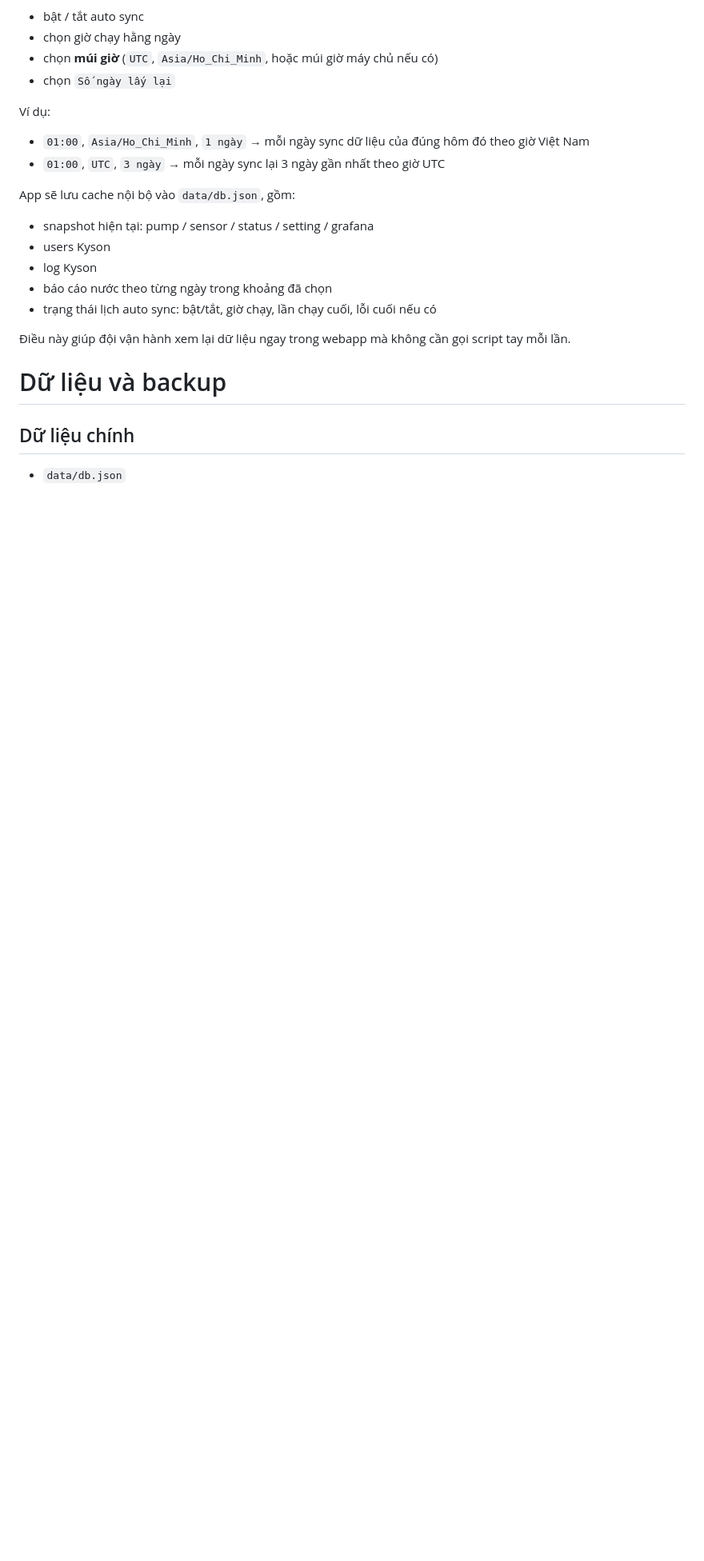
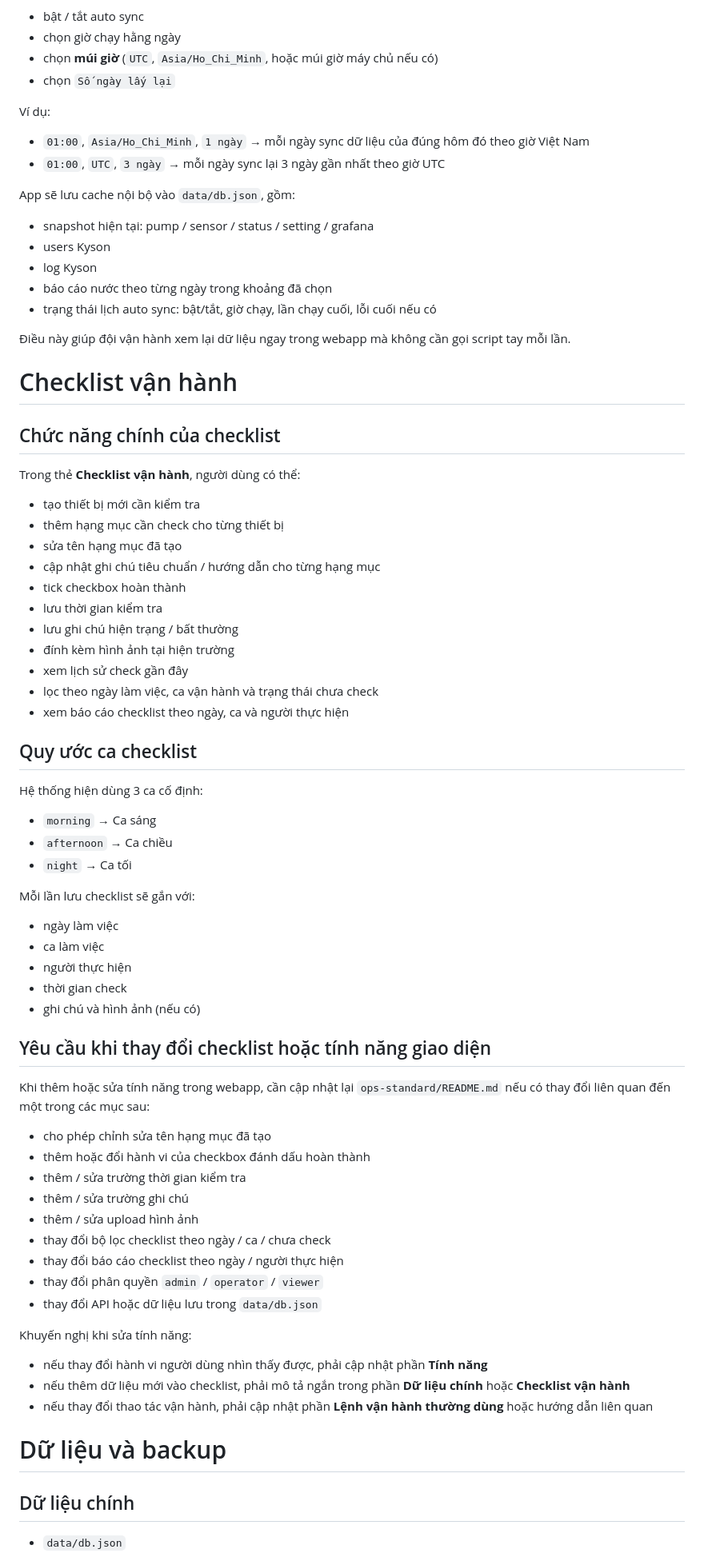
Before and after one commit to trucdienhapulico-ai/vanhanh, a Markdown page: ops-standard/README.md, the part around one of its changes. Shown at 80% size. Drawn GitHub-style; blank space fills up the shorter version.

Commit message:
Document checklist workflow and change requirements

```diff
--- a/ops-standard/README.md
+++ b/ops-standard/README.md
@@ -178,6 +195,52 @@ App sẽ lưu cache nội bộ vào `data/db.json`, gồm:
 
 Điều này giúp đội vận hành xem lại dữ liệu ngay trong webapp mà không cần gọi script tay mỗi lần.
 
+# Checklist vận hành
+
+## Chức năng chính của checklist
+Trong thẻ **Checklist vận hành**, người dùng có thể:
+- tạo thiết bị mới cần kiểm tra
+- thêm hạng mục cần check cho từng thiết bị
+- sửa tên hạng mục đã tạo
+- cập nhật ghi chú tiêu chuẩn / hướng dẫn cho từng hạng mục
+- tick checkbox hoàn thành
+- lưu thời gian kiểm tra
+- lưu ghi chú hiện trạng / bất thường
+- đính kèm hình ảnh tại hiện trường
+- xem lịch sử check gần đây
+- lọc theo ngày làm việc, ca vận hành và trạng thái chưa check
+- xem báo cáo checklist theo ngày, ca và người thực hiện
+
+## Quy ước ca checklist
+Hệ thống hiện dùng 3 ca cố định:
+- `morning` → Ca sáng
+- `afternoon` → Ca chiều
+- `night` → Ca tối
+
+Mỗi lần lưu checklist sẽ gắn với:
+- ngày làm việc
+- ca làm việc
+- người thực hiện
+- thời gian check
+- ghi chú và hình ảnh (nếu có)
+
+## Yêu cầu khi thay đổi checklist hoặc tính năng giao diện
+Khi thêm hoặc sửa tính năng trong webapp, cần cập nhật lại `ops-standard/README.md` nếu có thay đổi liên quan đến một trong các mục sau:
+- cho phép chỉnh sửa tên hạng mục đã tạo
+- thêm hoặc đổi hành vi của checkbox đánh dấu hoàn thành
+- thêm / sửa trường thời gian kiểm tra
+- thêm / sửa trường ghi chú
+- thêm / sửa upload hình ảnh
+- thay đổi bộ lọc checklist theo ngày / ca / chưa check
+- thay đổi báo cáo checklist theo ngày / người thực hiện
+- thay đổi phân quyền `admin` / `operator` / `viewer`
+- thay đổi API hoặc dữ liệu lưu trong `data/db.json`
+
+Khuyến nghị khi sửa tính năng:
+- nếu thay đổi hành vi người dùng nhìn thấy được, phải cập nhật phần **Tính năng**
+- nếu thêm dữ liệu mới vào checklist, phải mô tả ngắn trong phần **Dữ liệu chính** hoặc **Checklist vận hành**
+- nếu thay đổi thao tác vận hành, phải cập nhật phần **Lệnh vận hành thường dùng** hoặc hướng dẫn liên quan
+
 # Dữ liệu và backup
 
 ## Dữ liệu chính
```
Also changed, not shown: other parts of ops-standard/README.md (+29 -3 lines).
